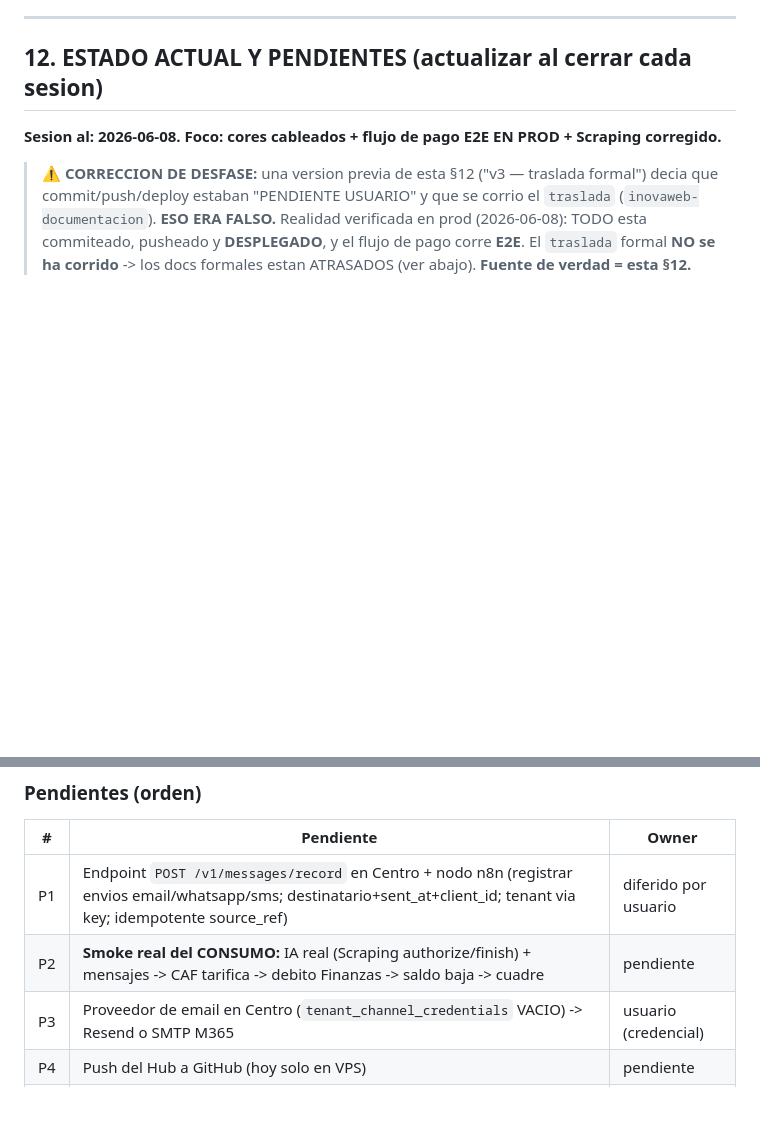
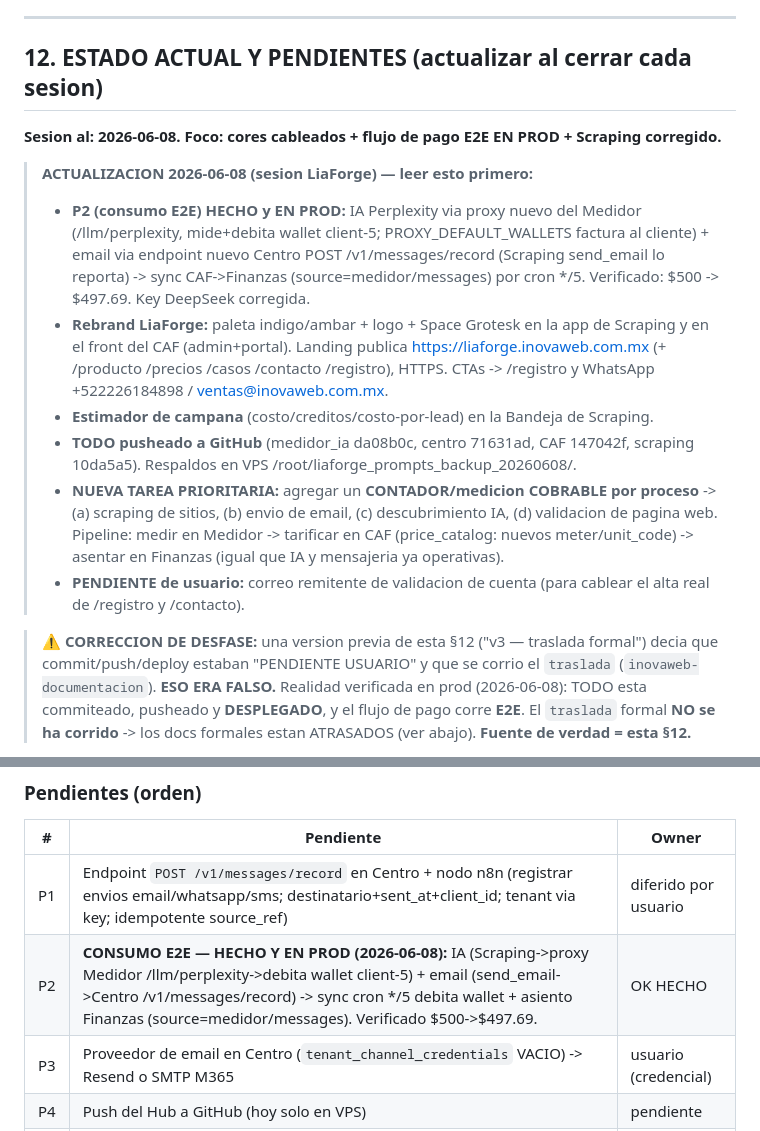
Before and after one commit to InovawebSoluciones/inovaweb-admin-financiera, a Markdown page: CLAUDE.md, 2 parts joined by grey strips. Rendered like a GitHub page; blank space fills up the shorter version.

Commit message:
docs(caf): estado real sesion 2026-06-08 — P2 consumo E2E HECHO, rebrand LiaForge, tarea nueva contador cobrable

```diff
--- a/CLAUDE.md
+++ b/CLAUDE.md
@@ -316,6 +316,15 @@ pospuesta hasta demanda real.
 
 **Sesion al: 2026-06-08. Foco: cores cableados + flujo de pago E2E EN PROD + Scraping corregido.**
 
+> **ACTUALIZACION 2026-06-08 (sesion LiaForge) — leer esto primero:**
+> - **P2 (consumo E2E) HECHO y EN PROD:** IA Perplexity via proxy nuevo del Medidor (/llm/perplexity, mide+debita wallet client-5; PROXY_DEFAULT_WALLETS factura al cliente) + email via endpoint nuevo Centro POST /v1/messages/record (Scraping send_email lo reporta) -> sync CAF->Finanzas (source=medidor/messages) por cron */5. Verificado: $500 -> $497.69. Key DeepSeek corregida.
+> - **Rebrand LiaForge:** paleta indigo/ambar + logo + Space Grotesk en la app de Scraping y en el front del CAF (admin+portal). Landing publica https://liaforge.inovaweb.com.mx (+ /producto /precios /casos /contacto /registro), HTTPS. CTAs -> /registro y WhatsApp +522226184898 / ventas@inovaweb.com.mx.
+> - **Estimador de campana** (costo/creditos/costo-por-lead) en la Bandeja de Scraping.
+> - **TODO pusheado a GitHub** (medidor_ia da08b0c, centro 71631ad, CAF 147042f, scraping 10da5a5). Respaldos en VPS /root/liaforge_prompts_backup_20260608/.
+> - **NUEVA TAREA PRIORITARIA:** agregar un **CONTADOR/medicion COBRABLE por proceso** -> (a) scraping de sitios, (b) envio de email, (c) descubrimiento IA, (d) validacion de pagina web. Pipeline: medir en Medidor -> tarificar en CAF (price_catalog: nuevos meter/unit_code) -> asentar en Finanzas (igual que IA y mensajeria ya operativas).
+> - **PENDIENTE de usuario:** correo remitente de validacion de cuenta (para cablear el alta real de /registro y /contacto).
+
+
 > ⚠️ **CORRECCION DE DESFASE:** una version previa de esta §12 ("v3 — traslada formal")
 > decia que commit/push/deploy estaban "PENDIENTE USUARIO" y que se corrio el `traslada`
 > (`inovaweb-documentacion`). **ESO ERA FALSO.** Realidad verificada en prod (2026-06-08):
@@ -364,7 +373,7 @@ confiar en ellos**; regenerar con el skill `inovaweb-documentacion` en el cierre
 | # | Pendiente | Owner |
 |---|---|---|
 | P1 | Endpoint `POST /v1/messages/record` en Centro + nodo n8n (registrar envios email/whatsapp/sms; destinatario+sent_at+client_id; tenant via key; idempotente source_ref) | diferido por usuario |
-| P2 | **Smoke real del CONSUMO:** IA real (Scraping authorize/finish) + mensajes -> CAF tarifica -> debito Finanzas -> saldo baja -> cuadre | pendiente |
+| P2 | **CONSUMO E2E — HECHO Y EN PROD (2026-06-08):** IA (Scraping->proxy Medidor /llm/perplexity->debita wallet client-5) + email (send_email->Centro /v1/messages/record) -> sync cron */5 debita wallet + asiento Finanzas (source=medidor/messages). Verificado $500->$497.69. | OK HECHO |
 | P3 | Proveedor de email en Centro (`tenant_channel_credentials` VACIO) -> Resend o SMTP M365 | usuario (credencial) |
 | P4 | Push del Hub a GitHub (hoy solo en VPS) | pendiente |
 | P5 | Deploy key de `scraping-inovaweb` en el VPS (para habilitar `git pull` de Scraping; hoy solo scp) | usuario (GitHub) |
```
